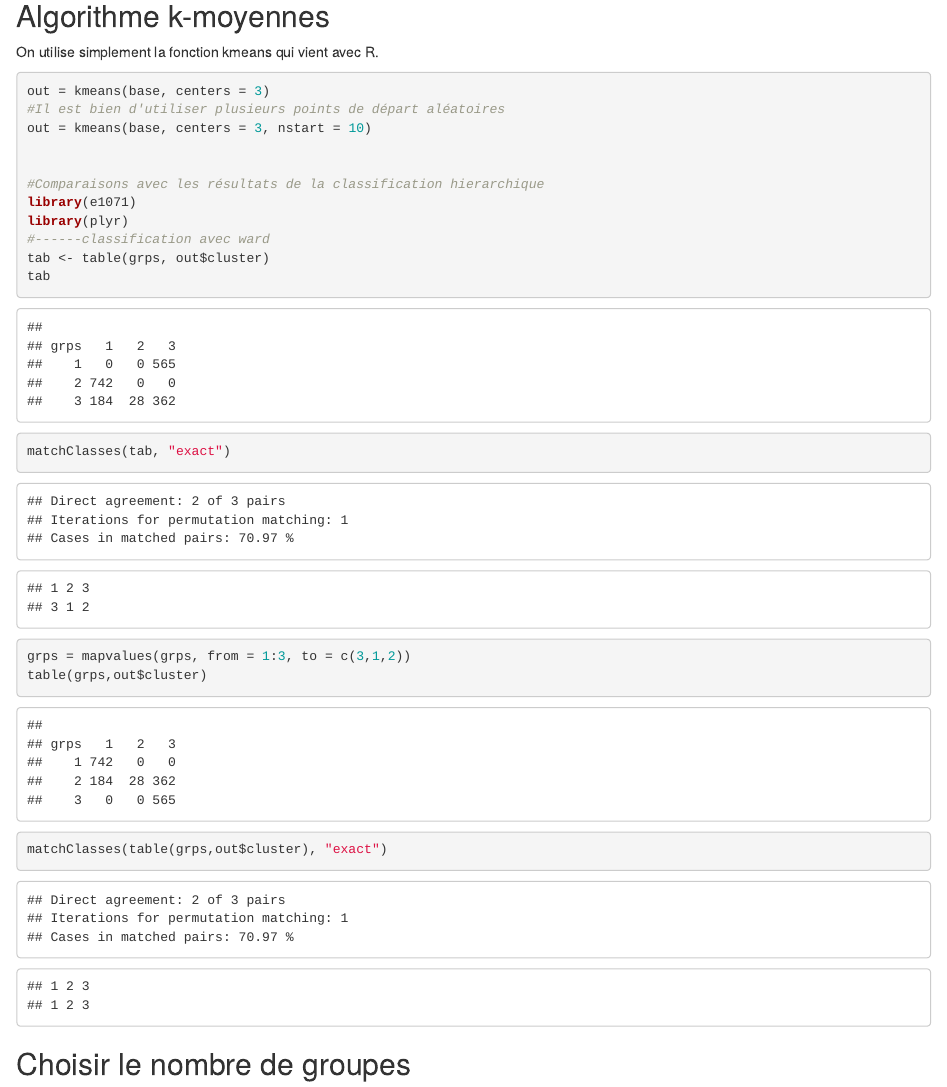
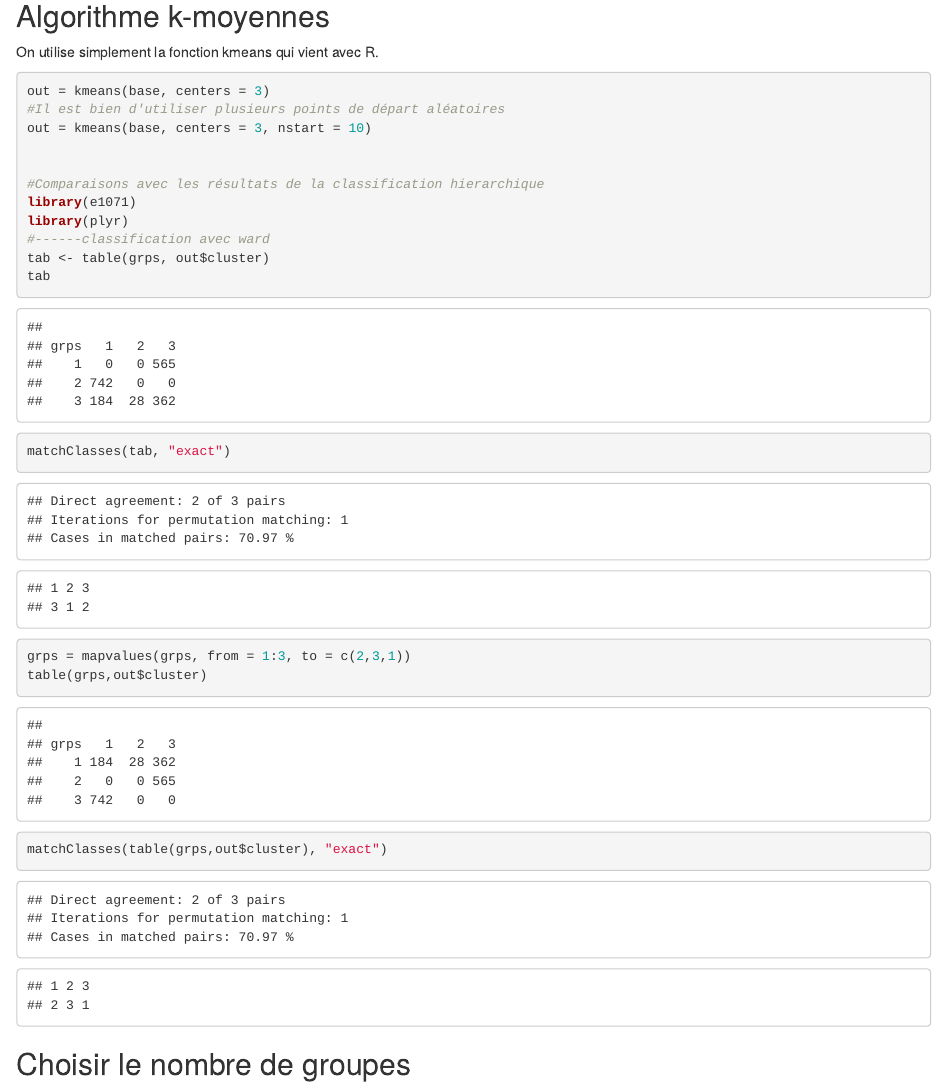
Before and after one commit to lyboucar/airbnb-analyse-donn-es, an R Markdown document (analyse de donnees.Rmd): the page in a window 1100 px wide, from 2110 px down. Rendered offline with R 4.5, knitr and Pandoc, with nearby package versions; code that draws random numbers runs with fixed seeds of ours; some code elsewhere in the file could not run offline.

Commit message:
Add files via upload

```diff
--- a/analyse de donnees.Rmd
+++ b/analyse de donnees.Rmd
@@ -62,7 +62,7 @@ library(plyr)
 tab <- table(grps, out$cluster)
 tab
 matchClasses(tab, "exact")
-grps = mapvalues(grps, from = 1:3, to = c(3,1,2))
+grps = mapvalues(grps, from = 1:3, to = c(2,3,1))
 table(grps,out$cluster)
 matchClasses(table(grps,out$cluster), "exact")
 
```
Also changed, not shown: README.md, analyse-de-donnees.html.
